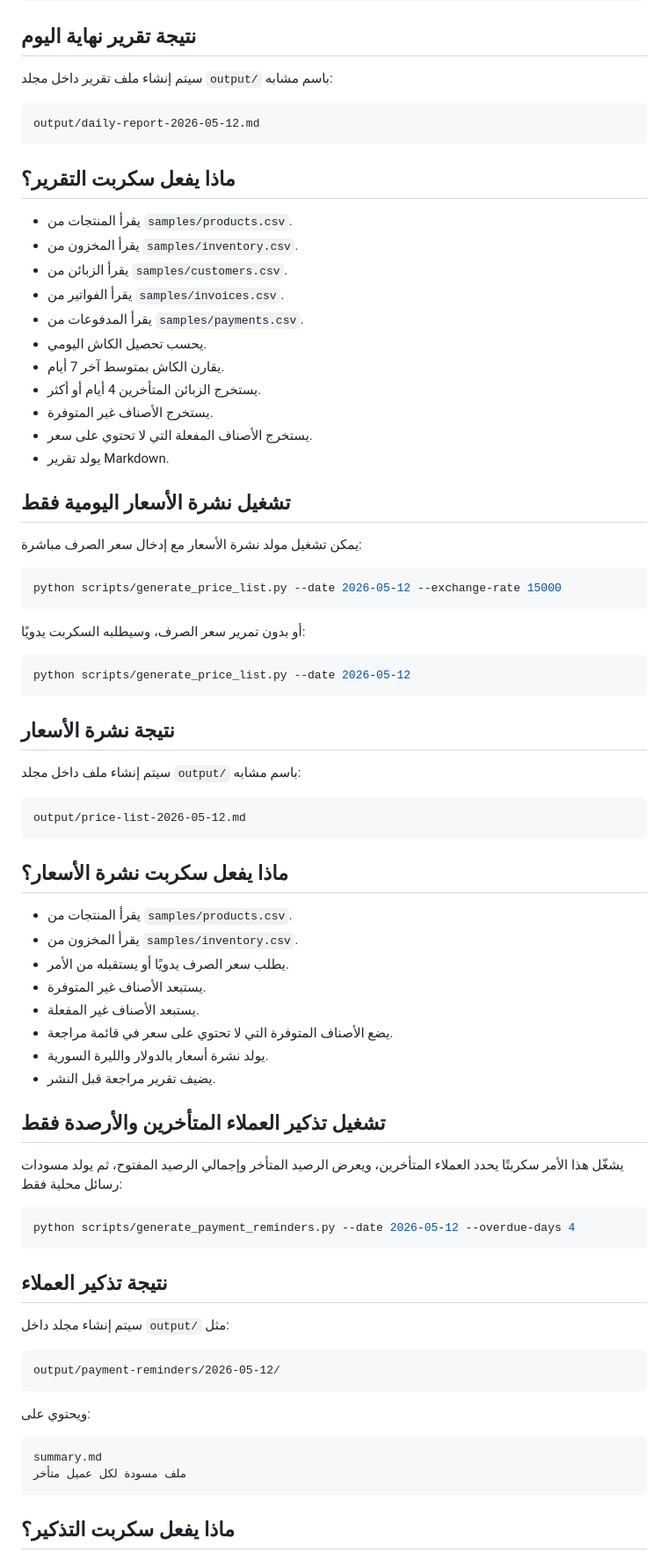
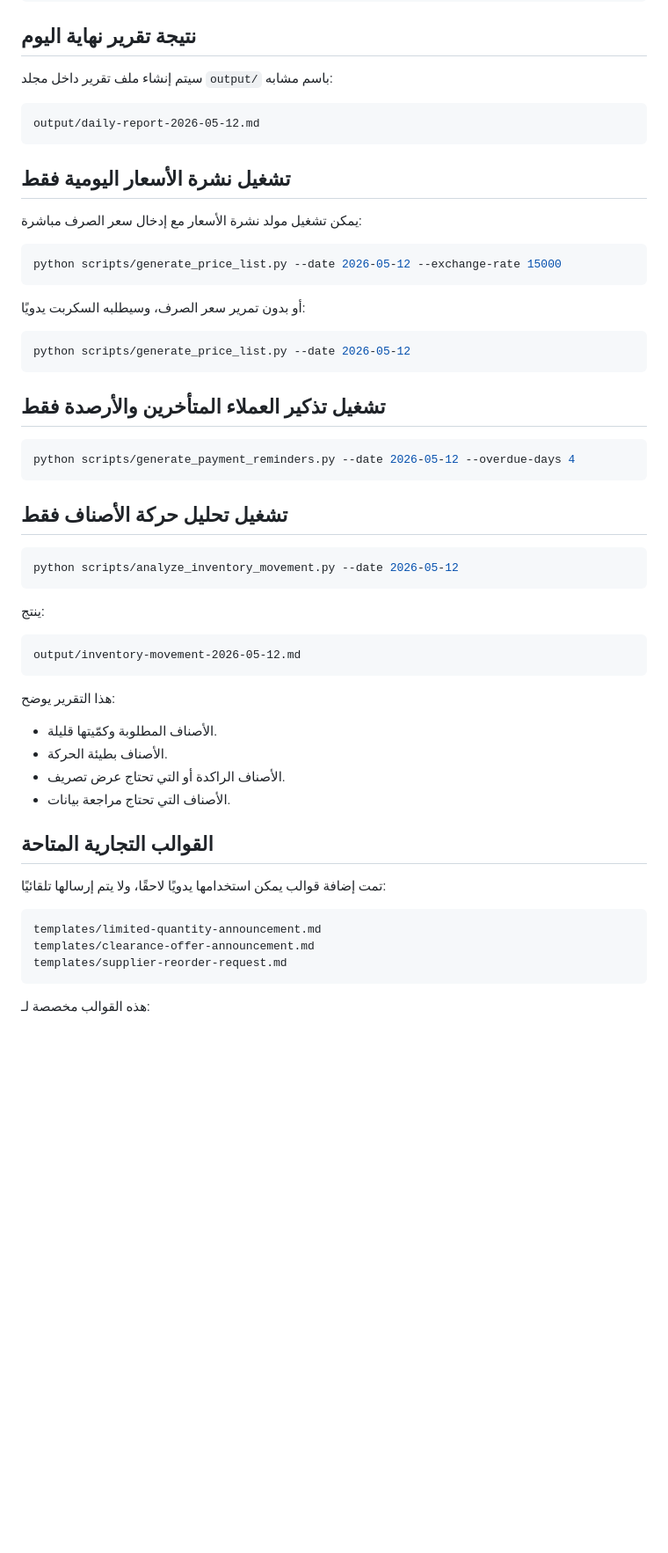
Before and after one commit to fhwvtqdc2q-svg/-my-first-project, a Markdown page: docs/LOCAL_RUN_GUIDE.md, the part around one of its changes. Shown at 88% size. Drawn GitHub-style; blank space fills up the shorter version.

Commit message:
Update local run guide with activation checks and inventory movement

````diff
--- a/docs/LOCAL_RUN_GUIDE.md
+++ b/docs/LOCAL_RUN_GUIDE.md
@@ -57,20 +92,6 @@ python scripts/generate_daily_report.py --date 2026-05-12
 output/daily-report-2026-05-12.md
 ```
 
-## ماذا يفعل سكربت التقرير؟
-
-- يقرأ المنتجات من `samples/products.csv`.
-- يقرأ المخزون من `samples/inventory.csv`.
-- يقرأ الزبائن من `samples/customers.csv`.
-- يقرأ الفواتير من `samples/invoices.csv`.
-- يقرأ المدفوعات من `samples/payments.csv`.
-- يحسب تحصيل الكاش اليومي.
-- يقارن الكاش بمتوسط آخر 7 أيام.
-- يستخرج الزبائن المتأخرين 4 أيام أو أكثر.
-- يستخرج الأصناف غير المتوفرة.
-- يستخرج الأصناف المفعلة التي لا تحتوي على سعر.
-- يولد تقرير Markdown.
-
 ## تشغيل نشرة الأسعار اليومية فقط
 
 يمكن تشغيل مولد نشرة الأسعار مع إدخال سعر الصرف مباشرة:
@@ -85,47 +106,40 @@ python scripts/generate_price_list.py --date 2026-05-12 --exchange-rate 15000
 python scripts/generate_price_list.py --date 2026-05-12
 ```
 
-## نتيجة نشرة الأسعار
-
-سيتم إنشاء ملف داخل مجلد `output/` باسم مشابه:
-
-```text
-output/price-list-2026-05-12.md
-```
-
-## ماذا يفعل سكربت نشرة الأسعار؟
-
-- يقرأ المنتجات من `samples/products.csv`.
-- يقرأ المخزون من `samples/inventory.csv`.
-- يطلب سعر الصرف يدويًا أو يستقبله من الأمر.
-- يستبعد الأصناف غير المتوفرة.
-- يستبعد الأصناف غير المفعلة.
-- يضع الأصناف المتوفرة التي لا تحتوي على سعر في قائمة مراجعة.
-- يولد نشرة أسعار بالدولار والليرة السورية.
-- يضيف تقرير مراجعة قبل النشر.
-
 ## تشغيل تذكير العملاء المتأخرين والأرصدة فقط
-
-يشغّل هذا الأمر سكربتًا يحدد العملاء المتأخرين، ويعرض الرصيد المتأخر وإجمالي الرصيد المفتوح، ثم يولد مسودات رسائل محلية فقط:
 
 ```bash
 python scripts/generate_payment_reminders.py --date 2026-05-12 --overdue-days 4
 ```
 
-## نتيجة تذكير العملاء
+## تشغيل تحليل حركة الأصناف فقط
 
-سيتم إنشاء مجلد داخل `output/` مثل:
+```bash
+python scripts/analyze_inventory_movement.py --date 2026-05-12
+```
+
+ينتج:
 
 ```text
-output/payment-reminders/2026-05-12/
+output/inventory-movement-2026-05-12.md
 ```
 
-ويحتوي على:
+هذا التقرير يوضح:
+
+- الأصناف المطلوبة وكمّيتها قليلة.
+- الأصناف بطيئة الحركة.
+- الأصناف الراكدة أو التي تحتاج عرض تصريف.
+- الأصناف التي تحتاج مراجعة بيانات.
+
+## القوالب التجارية المتاحة
+
+تمت إضافة قوالب يمكن استخدامها يدويًا لاحقًا، ولا يتم إرسالها تلقائيًا:
 
 ```text
-summary.md
-ملف مسودة لكل عميل متأخر
+templates/limited-quantity-announcement.md
+templates/clearance-offer-announcement.md
+templates/supplier-reorder-request.md
 ```
 
-## ماذا يفعل سكربت التذكير؟
+هذه القوالب مخصصة لـ:
 
````
Also changed, not shown: other parts of docs/LOCAL_RUN_GUIDE.md (+40 -23 lines).
